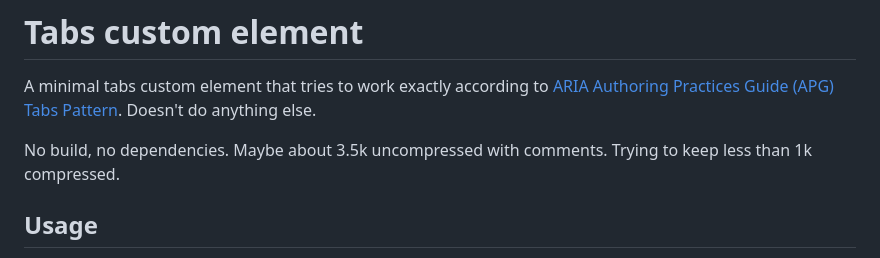
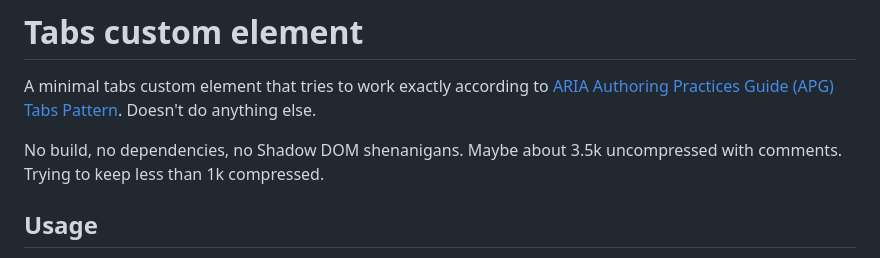
Before and after one commit to sakamies/tabs-customelement, a Markdown page: README.md, the part around the change. Drawn GitHub-style.

```diff
--- a/README.md
+++ b/README.md
@@ -2,7 +2,7 @@
 
 A minimal tabs custom element that tries to work exactly according to [ARIA Authoring Practices Guide (APG) Tabs Pattern](https://www.w3.org/WAI/ARIA/apg/patterns/tabs/). Doesn't do anything else.
 
-No build, no dependencies. Maybe about 3.5k uncompressed with comments. Trying to keep less than 1k compressed.
+No build, no dependencies, no Shadow DOM shenanigans. Maybe about 3.5k uncompressed with comments. Trying to keep less than 1k compressed.
 
 ## Usage
 
```
